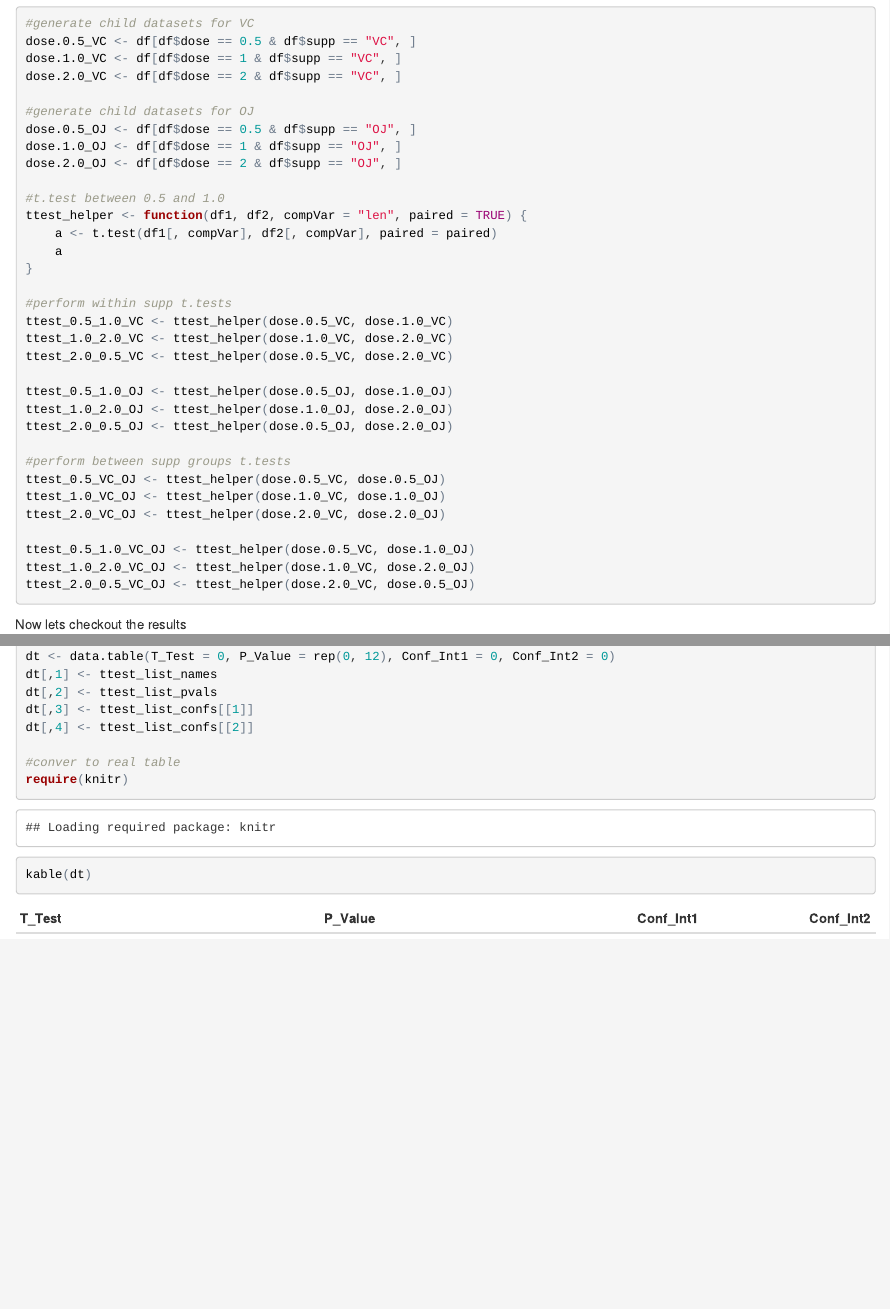
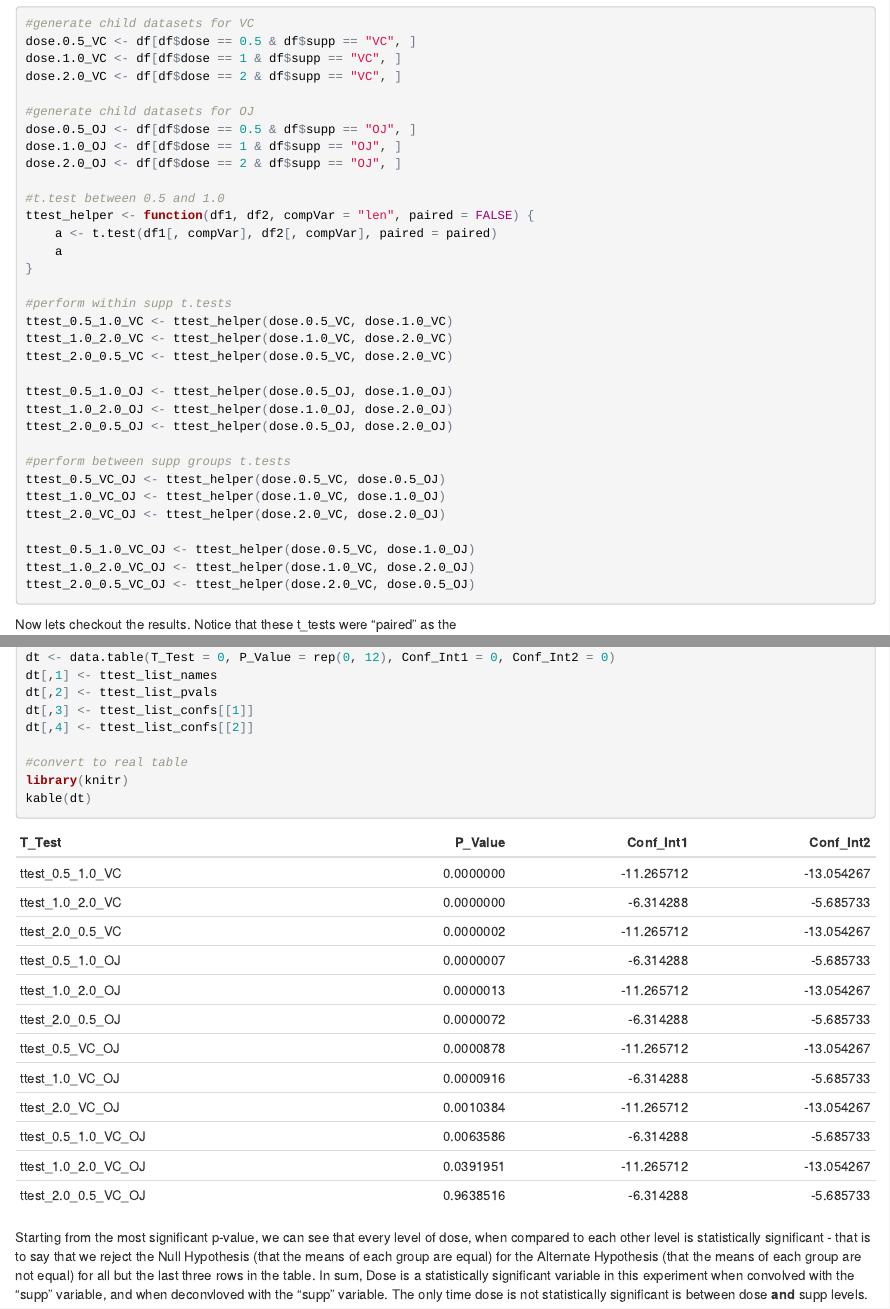
Before and after one commit to doyougnu/Stat_Inference_CourseProj1, an R Markdown document (CourseProject1/dyg_CourseProject1Part2.Rmd): the page in a window 1100 px wide, from 1680 px down, and a second part further down, joined at a grey line. The pictures show the output file CourseProject1/dyg_CourseProject1Part2.html that the author committed with the source, opened offline.

Commit message:
done and done

````diff
--- a/CourseProject1/dyg_CourseProject1Part2.Rmd
+++ b/CourseProject1/dyg_CourseProject1Part2.Rmd
@@ -73,7 +73,7 @@ dose.1.0_OJ <- df[df$dose == 1 & df$supp == "OJ", ]
 dose.2.0_OJ <- df[df$dose == 2 & df$supp == "OJ", ]
 
 #t.test between 0.5 and 1.0
-ttest_helper <- function(df1, df2, compVar = "len", paired = TRUE) {
+ttest_helper <- function(df1, df2, compVar = "len", paired = FALSE) {
     a <- t.test(df1[, compVar], df2[, compVar], paired = paired)
     a
 }
@@ -97,9 +97,10 @@ ttest_1.0_2.0_VC_OJ <- ttest_helper(dose.1.0_VC, dose.2.0_OJ)
 ttest_2.0_0.5_VC_OJ <- ttest_helper(dose.2.0_VC, dose.0.5_OJ)
 ```
 
-Now lets checkout the results
+Now lets checkout the results. Notice that these t_tests were "paired" as the
 
-```{r ttestResults, echo = TRUE}
+##Results
+```{r ttestResults, echo = TRUE, warning = FALSE}
 #pack results in a container
 ttest_list <- list(ttest_0.5_1.0_VC, ttest_1.0_2.0_VC, ttest_2.0_0.5_VC,
                 ttest_0.5_1.0_OJ, ttest_1.0_2.0_OJ, ttest_2.0_0.5_OJ,
@@ -126,9 +127,16 @@ dt[,2] <- ttest_list_pvals
 dt[,3] <- ttest_list_confs[[1]]
 dt[,4] <- ttest_list_confs[[2]]
 
-#conver to real table
-require(knitr)
+#convert to real table
+library(knitr)
 kable(dt)
+```
 
 
-```
+##Conclusions
+Starting from the most significant p-value, we can see that every level of dose, when compared to each other level is statistically significant - that is
+to say that we reject the Null Hypothesis (that the means of each group are
+equal) for the Alternate Hypothesis (that the means of each group are not
+equal) for all but the last three rows in the table. In sum, Dose is a
+statistically significant variable in this experiment when convolved with the
+"supp" variable, and when deconvloved with the "supp" variable. The only time
````
Also changed, not shown: CourseProject1/dyg_CourseProject1Part2.html, CourseProject1/dyg_CourseProject1Part2.Rmd (7 more changed lines).
